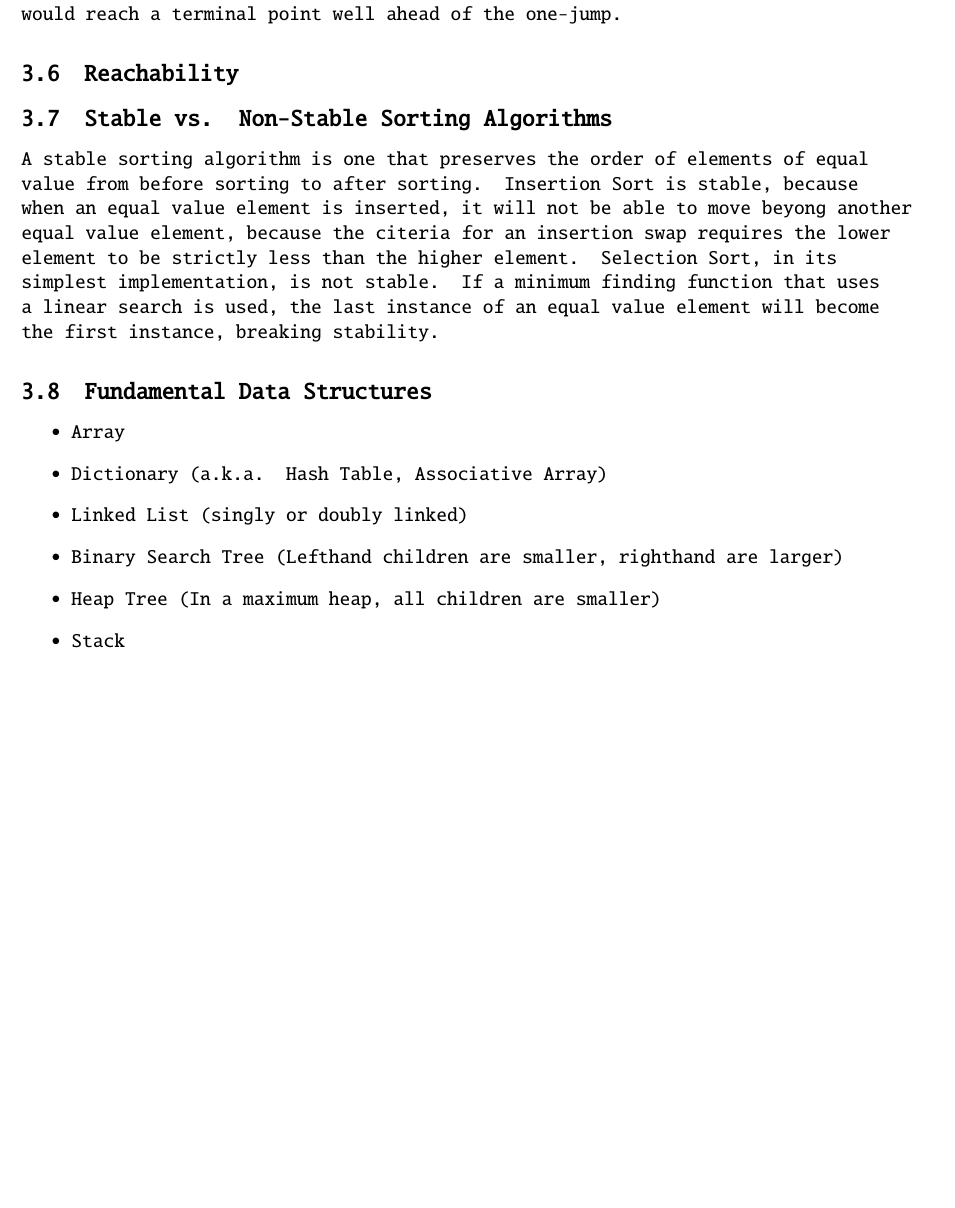
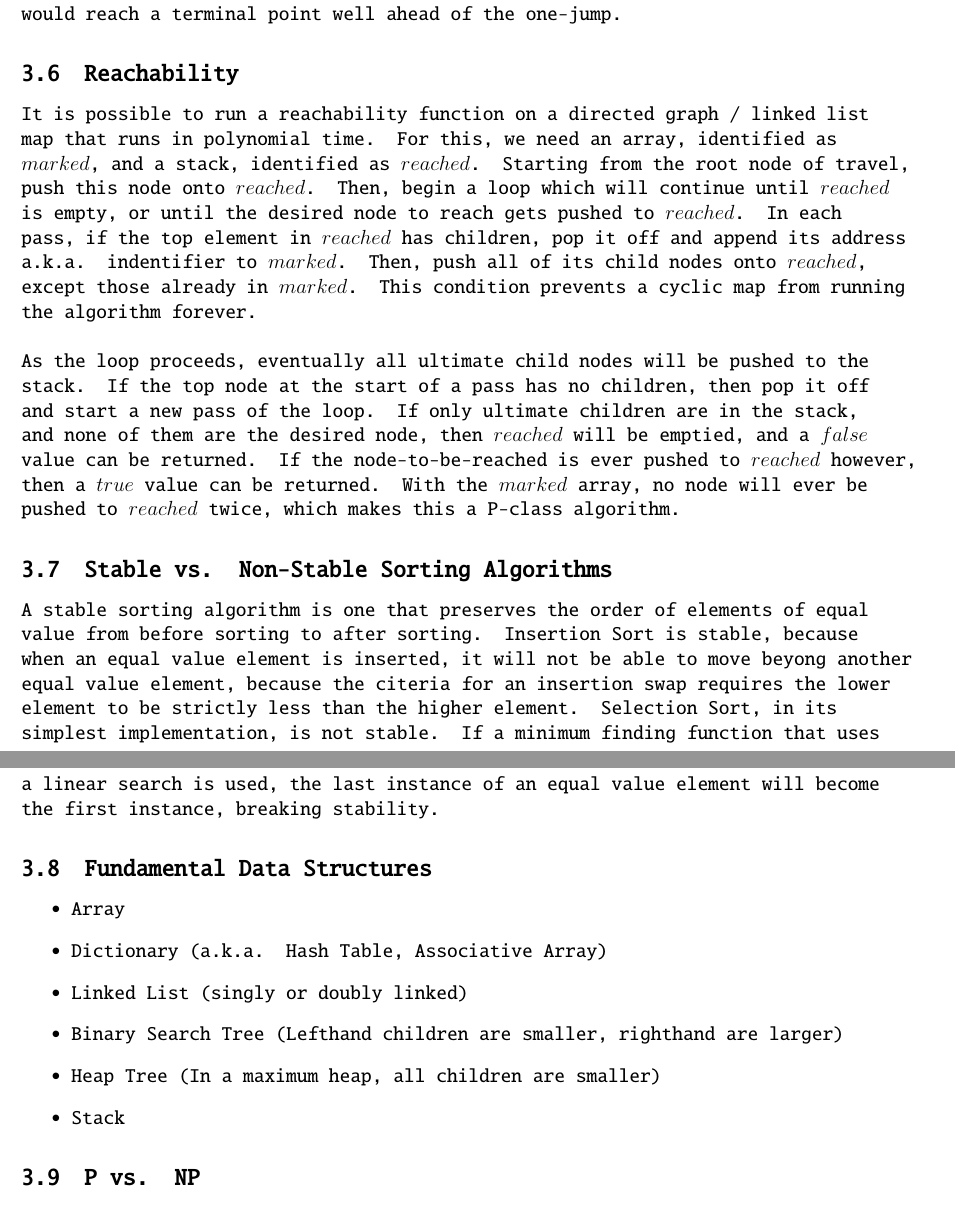
Before and after one commit to cSquaerd/progdict, a LaTeX document (progdict.tex): part of page 9 of 21 before the commit and two parts of pages 9 and 10 of 21 after it, the two joined at a grey line, cut so that both start at the same text, the shorter picture padded with empty space. Compiled offline with pdfLaTeX.

Commit message:
[First Release Candidate] Added Reachability description

```diff
--- a/progdict.tex
+++ b/progdict.tex
@@ -375,6 +375,9 @@ node middleNode(head, int length) {
 	Declare two pointers as before when finding the middle node of a linked list: one-jump and two-jump. A circular linked list can be detected if you repeatedly have the one-jump update to its next node, and have the two-jump update to its next-next node. If ever the nodes ever are equal, i.e. they are pointing to the same node, then there is a cycle in the list. If there wasn't, the two-jump would reach a terminal point well ahead of the one-jump.
 
 	\subsection{Reachability}
+	It is possible to run a reachability function on a directed graph / linked list map that runs in polynomial time. For this, we need an array, identified as $marked$, and a stack, identified as $reached$. Starting from the root node of travel, push this node onto $reached$. Then, begin a loop which will continue until $reached$ is empty, or until the desired node to reach gets pushed to $reached$. In each pass, if the top element in $reached$ has children, pop it off and append its address a.k.a. indentifier to $marked$. Then, push all of its child nodes onto $reached$, except those already in $marked$. This condition prevents a cyclic map from running the algorithm forever. \linebreak
+
+	As the loop proceeds, eventually all ultimate child nodes will be pushed to the stack. If the top node at the start of a pass has no children, then pop it off and start a new pass of the loop. If only ultimate children are in the stack, and none of them are the desired node, then $reached$ will be emptied, and a $false$ value can be returned. If the node-to-be-reached is ever pushed to $reached$ however, then a $true$ value can be returned. With the $marked$ array, no node will ever be pushed to $reached$ twice, which makes this a P-class algorithm.
 
 	\subsection{Stable vs. Non-Stable Sorting Algorithms}
 	A stable sorting algorithm is one that preserves the order of elements of equal value from before sorting to after sorting. Insertion Sort is stable, because when an equal value element is inserted, it will not be able to move beyong another equal value element, because the citeria for an insertion swap requires the lower element to be strictly less than the higher element. Selection Sort, in its simplest implementation, is not stable. If a minimum finding function that uses a linear search is used, the last instance of an equal value element will become the first instance, breaking stability.
```
Also changed, not shown: progdict.pdf, 1 other file.
